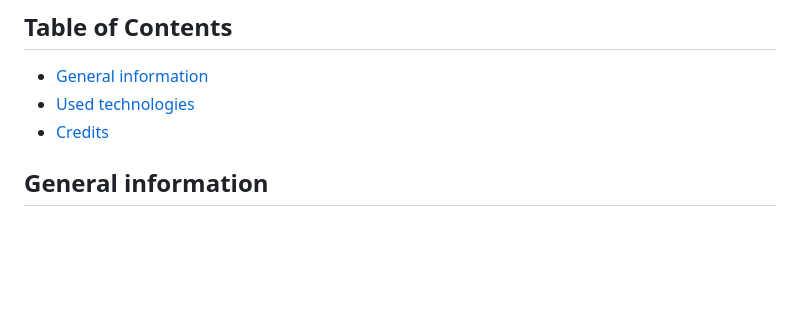
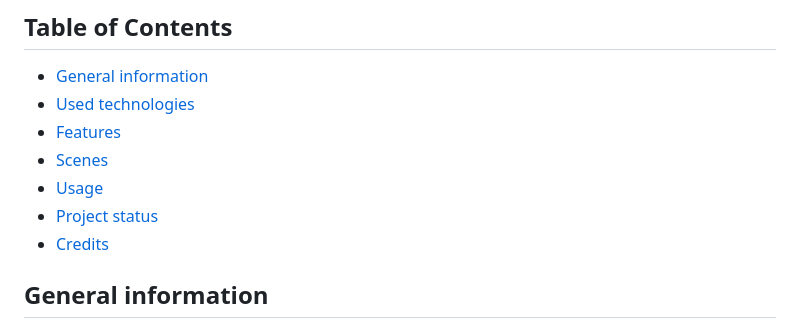
Before and after one commit to JasonNumberThirteen/JSFrogGuy, a Markdown page: README.md, the part around the change printed below. Drawn GitHub-style; blank space fills up the shorter version.

```diff
--- a/README.md
+++ b/README.md
@@ -6,6 +6,10 @@
 ## Table of Contents
 * [General information](#general-information)
 * [Used technologies](#used-technologies)
+* [Features](#features)
+* [Scenes](#scenes)
+* [Usage](#usage)
+* [Project status](#project-status)
 * [Credits](#credits)
 
 ## General information
```
Also changed, not shown: other parts of README.md (+27 -0 lines), screenshots/game.png (added), screenshots/mainMenu.png (added), 1 other file.
